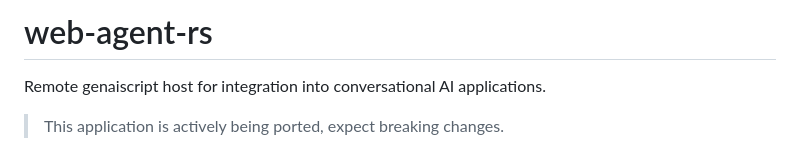
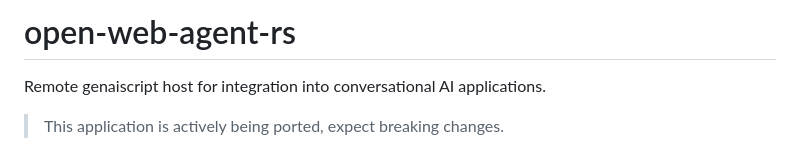
Before and after one commit to seemueller-io/open-web-agent-rs, a Markdown page: README.md, the part around the change. Rendered like a GitHub page.

Commit message:
update name

```diff
--- a/README.md
+++ b/README.md
@@ -1,4 +1,4 @@
-# web-agent-rs
+# open-web-agent-rs
 Remote genaiscript host for integration into conversational AI applications.
 > This application is actively being ported, expect breaking changes.
 
```
